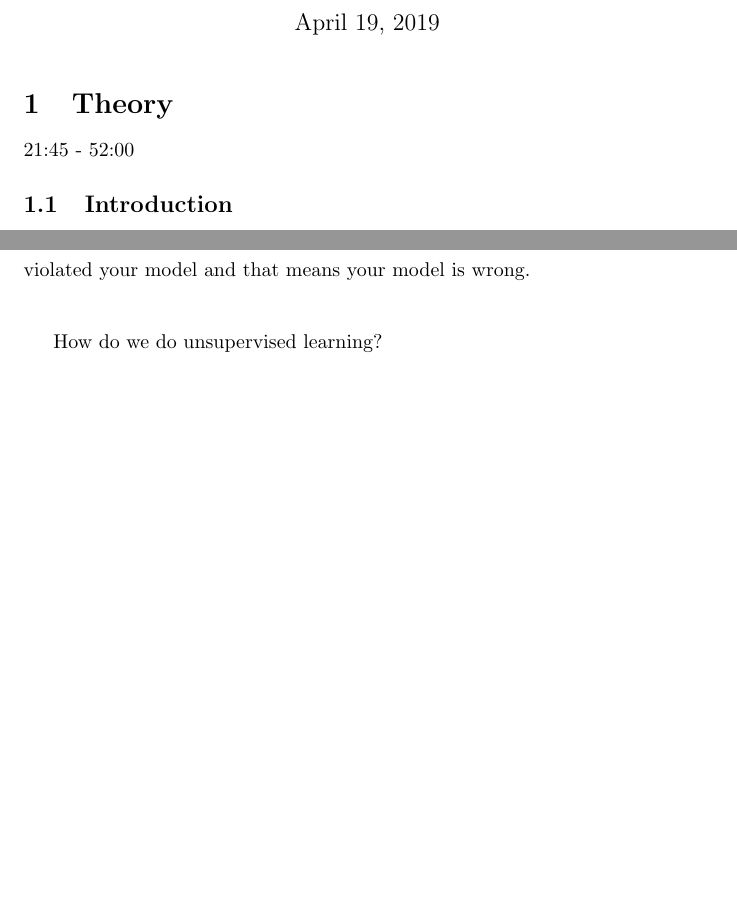
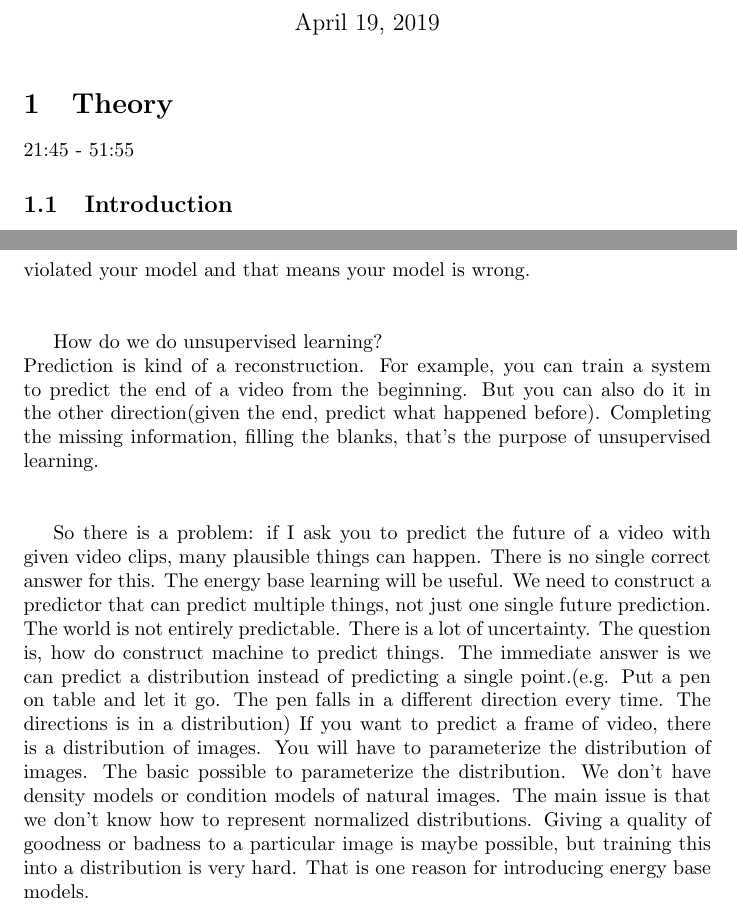
Before and after one commit to LYHTHU/Notes_DL_Apr_15, a LaTeX document (Notes_DL_Apr_15_partA_YunhaoLi.tex): two parts of pages 1 and 6 of 6, joined at a grey line, cut so that both start at the same text, the shorter picture padded with empty space. Compiled offline with pdfLaTeX.

Commit message:
Updates from Overleaf

```diff
--- a/Notes_DL_Apr_15_partA_YunhaoLi.tex
+++ b/Notes_DL_Apr_15_partA_YunhaoLi.tex
@@ -12,7 +12,7 @@
 \maketitle
 
 \section{Theory}
-21:45 - 52:00
+21:45 - 51:55
 \subsection{Introduction}
 
 The term is "Unsupervised Learning" or "Self-supervised Learning". And "Self-supervised Leaning" maybe more descriptive of what is going on. \\ \\
@@ -74,7 +74,10 @@ The baby only learn the very elementary things and doesn't have the idea of the
 
 World model has many built-in knowledge, which is what we called common sense(usual, not the term). You can infer a lot from the few words, such as, it is a man, it is at work. And You can imagine the scenario. You know a lot because You know the constraints of the world. When our idea of the world is violated, there will be several attitudes. The first one is you pay attention because something you didn't predict actually occurred. That could be dangerous or funny. The reason you pay attention because you can learn something that violated your model and that means your model is wrong.\\ \\
 
-How do we do unsupervised learning?
+How do we do unsupervised learning? \\
+Prediction is kind of a reconstruction. For example, you can train a system to predict the end of a video from the beginning. But you can also do it in the other direction(given the end, predict what happened before). Completing the missing information, filling the blanks, that's the purpose of unsupervised learning.\\ \\
+
+So there is a problem: if I ask you to predict the future of a video with given video clips, many plausible things can happen. There is no single correct answer for this. The energy base learning will be useful. We need to construct a predictor that can predict multiple things, not just one single future prediction. The world is not entirely predictable. There is a lot of uncertainty. The question is, how do construct machine to predict things. The immediate answer is we can predict a distribution instead of predicting a single point.(e.g. Put a pen on table and let it go. The pen falls in a different direction every time. The directions is in a distribution) If you want to predict a frame of video, there is a distribution of images. You will have to parameterize the distribution of images. The basic possible to parameterize the distribution. We don't have density models or condition models of natural images. The main issue is that we don't know how to represent normalized distributions. Giving a quality of goodness or badness to a particular image is maybe possible, but training this into a distribution is very hard. That is one reason for introducing energy base models.
 
 
 \end{document}
```
